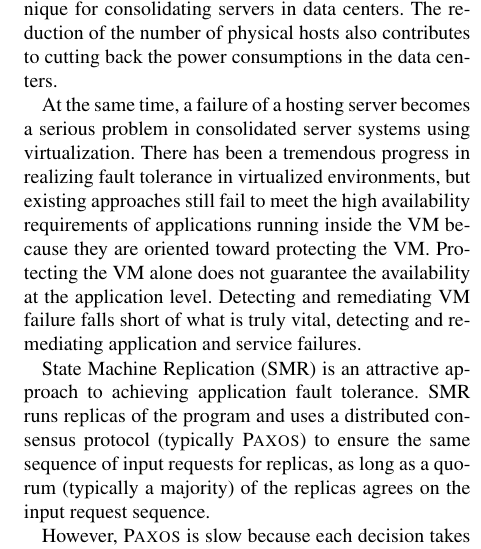
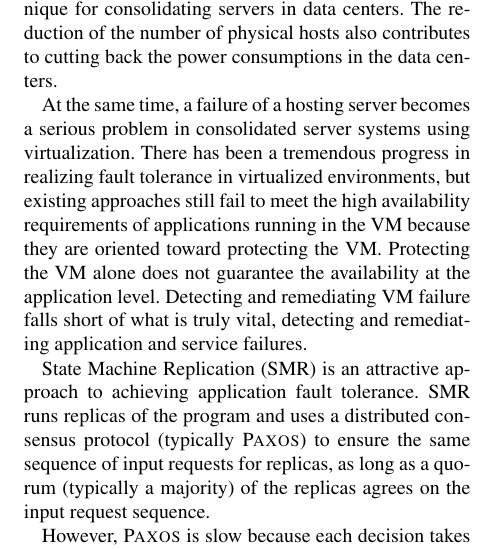
Before and after one commit to yining0417/CloudCom, a LaTeX paper (paper.tex, which reads intro.tex): part of one column of page 1 of 2, cut so that both start at the same text. Compiled offline with pdfLaTeX; a LaTeX package or settings file that is missing is left out.

Commit message:
Update intro.tex

```diff
--- a/intro.tex
+++ b/intro.tex
@@ -14,7 +14,7 @@ back the power consumptions in the data centers.
 At the same time, a failure of a hosting server becomes a serious problem in consolidated
 server systems using virtualization. There has been a tremendous progress in realizing fault
 tolerance in virtualized environments, but existing approaches still fail to meet the high
-availability requirements of applications running inside the VM because they are oriented
+availability requirements of applications running in the VM because they are oriented
 toward protecting the VM. Protecting the VM alone does not guarantee the availability at the
 application level. Detecting and remediating VM failure falls short of what is truly vital,
 detecting and remediating application and service failures.
@@ -42,7 +42,7 @@ states~\cite{eve:osdi12}. These approaches suffer from poor automation or high o
 
 % This paper presents \xxx, a software system that provides high availability
 
-This paper presents \xxx, an SMR system that efficiently replicates programs running inside the
+This paper presents \xxx, an SMR system that efficiently replicates programs running in the
 VM for high availability. Within each replica, \xxx interposes on the network packets to keep
 replicas in sync. Specifically, it considers each incoming network packet an input request, and runs
 a \paxos consensus protocol~\cite{paxos:practical} to ensure that a quorum of the replicas sees the
```
